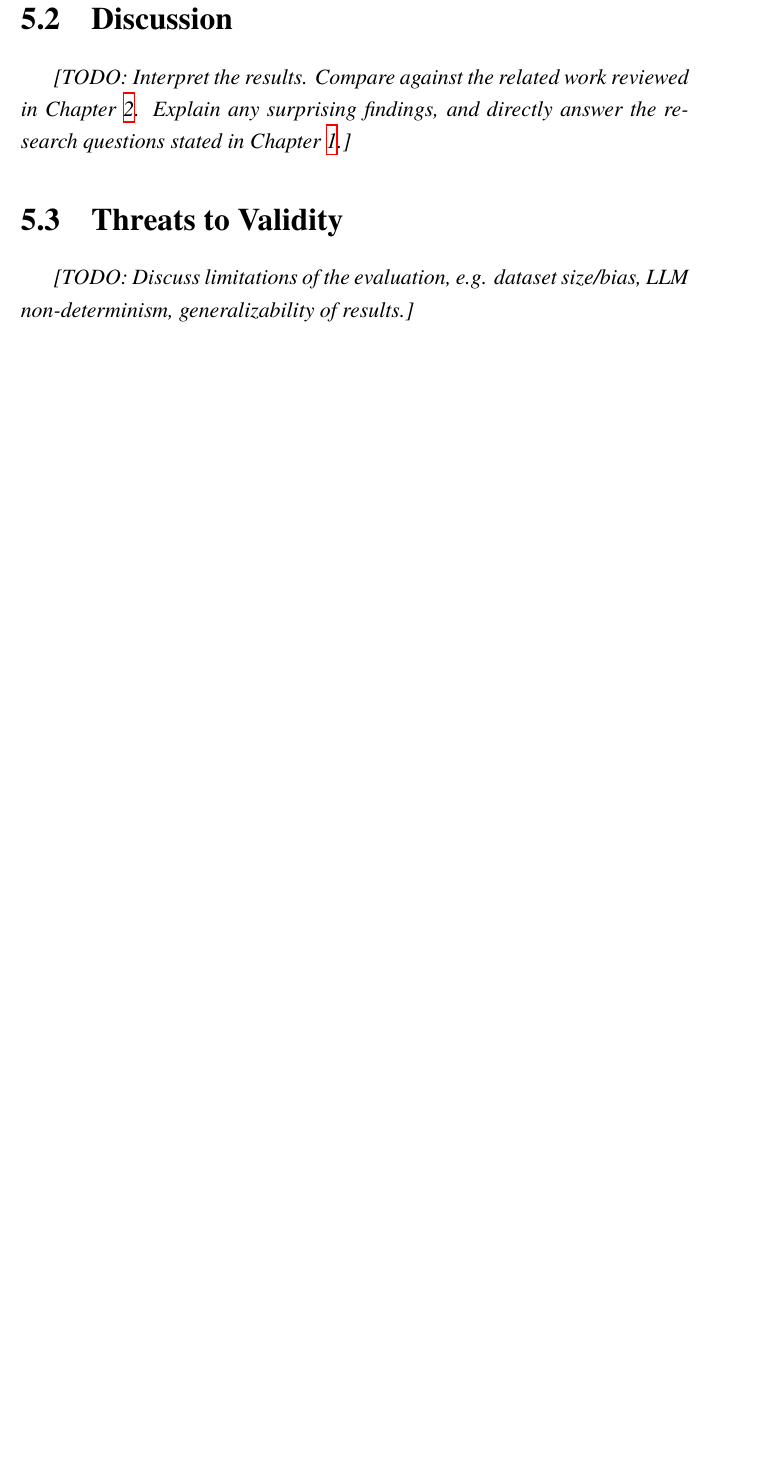
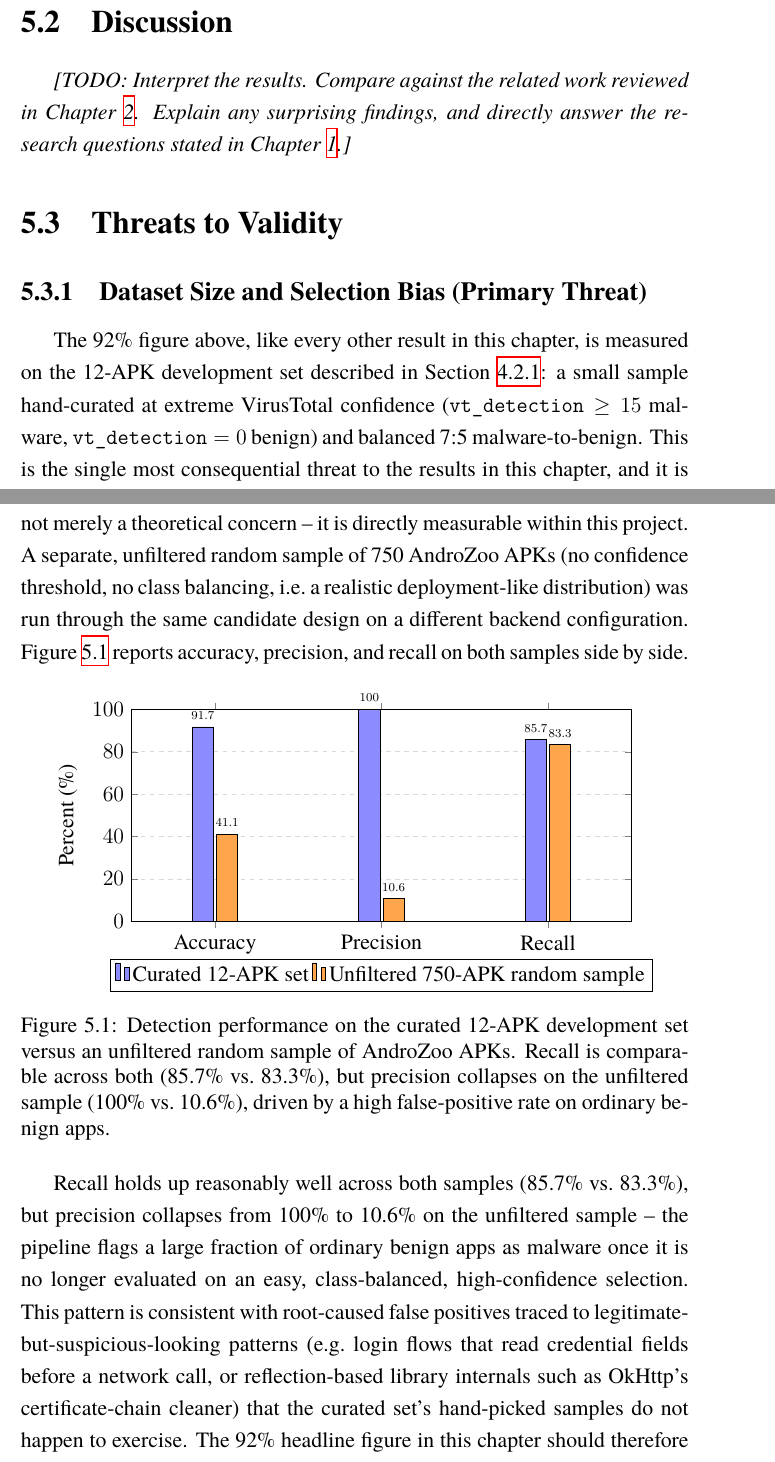
Before and after one commit to DiriiMQ/thesis, a LaTeX thesis (main.tex, which reads Chapter5/chapter5.tex): part of page 77 of 93 before the commit and two parts of pages 77 and 78 of 95 after it, the two joined at a grey line, cut so that both start at the same text, the shorter picture padded with empty space. Compiled offline with XeLaTeX.

Commit message:
Add estimated USD cost figures and a dataset-bias figure to Chapter 5
- Cache-ablation and backend-note text now include estimated per-run
  cost (GPT-5.5 list pricing applied to logged token counts), clearly
  caveated as an estimate since the backend is accessed via a
  flat-rate subprocess account, not billed per token.
- Threats to Validity: names the 12-APK curated set as the primary
  threat and backs it with a pgfplots grouped bar chart comparing
  accuracy/precision/recall against the unfiltered 750-APK random
  sample (precision 100%->10.6%), plus secondary LLM-non-determinism
  and cache-threshold-sensitivity points.
- main.tex: added pgfplots for the new chart.

Co-Authored-By: Claude Sonnet 5 <noreply@anthropic.com>
Claude-Session: https://claude.ai/code/session_01EChfHhb7tuWEdT3KnB2LVS

```diff
--- a/Chapter5/chapter5.tex
+++ b/Chapter5/chapter5.tex
@@ -78,5 +99,61 @@ directly answer the research questions stated in Chapter~\ref{Chapter1}.]}
 
 \section{Threats to Validity}\label{sec:threats-ch5}
 
-\textit{[TODO: Discuss limitations of the evaluation, e.g. dataset size/bias,
-LLM non-determinism, generalizability of results.]}
+\subsection{Dataset Size and Selection Bias (Primary Threat)}
+
+The 92\% figure above, like every other result in this chapter, is measured
+on the 12-APK development set described in Section~\ref{sec:lamd-candidate}:
+a small sample hand-curated at extreme VirusTotal confidence
+($\texttt{vt\_detection}\geq15$ malware, $\texttt{vt\_detection}=0$ benign)
+and balanced 7:5 malware-to-benign. This is the single most consequential
+threat to the results in this chapter, and it is not merely a theoretical
+concern -- it is directly measurable within this project. A separate,
+unfiltered random sample of 750 AndroZoo APKs (no confidence threshold, no
+class balancing, i.e.\ a realistic deployment-like distribution) was run
+through the same candidate design on a different backend configuration.
+Figure~\ref{fig:dataset-bias} reports accuracy, precision, and recall on
+both samples side by side.
+
+\begin{figure}[htbp]
+\centering
+\begin{tikzpicture}
+\begin{axis}[
+    ybar,
+    bar width=14pt,
+    width=0.85\textwidth,
+    height=6.5cm,
+    ymin=0, ymax=100,
+    ylabel={Percent (\%)},
+    symbolic x coords={Accuracy, Precision, Recall},
+    xtick=data,
+    enlarge x limits=0.25,
+    legend style={at={(0.5,-0.18)}, anchor=north, legend columns=-1},
+    nodes near coords,
+    nodes near coords align={vertical},
+    every node near coord/.append style={font=\scriptsize},
+    ymajorgrids=true,
+    grid style={dashed, gray!30},
+]
+\addplot[fill=blue!45] coordinates {(Accuracy,91.7) (Precision,100) (Recall,85.7)};
+\addplot[fill=orange!70] coordinates {(Accuracy,41.1) (Precision,10.6) (Recall,83.3)};
+\legend{Curated 12-APK set, Unfiltered 750-APK random sample}
+\end{axis}
+\end{tikzpicture}
+\caption{Detection performance on the curated 12-APK development set versus
+an unfiltered random sample of AndroZoo APKs. Recall is comparable across
+both (85.7\% vs.\ 83.3\%), but precision collapses on the unfiltered sample
+(100\% vs.\ 10.6\%), driven by a high false-positive rate on ordinary
+benign apps.}
+\label{fig:dataset-bias}
+\end{figure}
+
+Recall holds up reasonably well across both samples (85.7\% vs.\ 83.3\%),
+but precision collapses from 100\% to 10.6\% on the unfiltered sample --
+the pipeline flags a large fraction of ordinary benign apps as malware once
+it is no longer evaluated on an easy, class-balanced, high-confidence
+selection. This pattern is consistent with root-caused false positives
+traced to legitimate-but-suspicious-looking patterns (e.g.\ login flows
+that read credential fields before a network call, or reflection-based
+library internals such as OkHttp's certificate-chain cleaner) that the
+curated set's hand-picked samples do not happen to exercise. The 92\%
+headline figure in this chapter should therefore be read as an
--- a/main.tex
+++ b/main.tex
@@ -105,6 +105,10 @@
 \usetikzlibrary{calc,arrows.meta,positioning,shapes.geometric,fit}
 \newcommand\HRule{\rule{\textwidth}{1pt}}
 
+% Grouped bar charts (e.g. curated-vs-random dataset comparison, Chapter 5)
+\usepackage{pgfplots}
+\pgfplotsset{compat=1.18}
+
 % ========================================================================================= %
 % Thesis / project metadata - update these to match the signed thesis proposal              %
 % ========================================================================================= %
```
Also changed, not shown: Chapter5/chapter5.tex (46 more changed lines).
